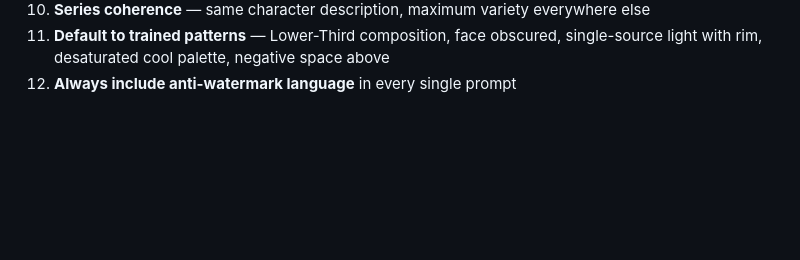
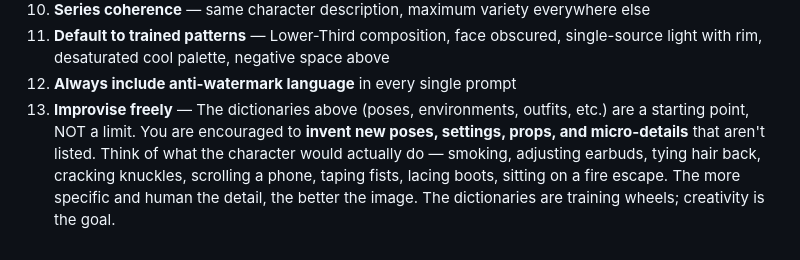
Before and after one commit to youngandpaidshady/PinGPT, a Markdown page: skill.md, the part around the change. Rendered like a GitHub page; blank space fills up the shorter version.

Commit message:
Add creative improvisation rule - dictionaries are starting points not limits

```diff
--- a/skill.md
+++ b/skill.md
@@ -436,3 +436,4 @@ These are known issues and workarounds discovered through real-world testing:
 10. **Series coherence** — same character description, maximum variety everywhere else
 11. **Default to trained patterns** — Lower-Third composition, face obscured, single-source light with rim, desaturated cool palette, negative space above
 12. **Always include anti-watermark language** in every single prompt
+13. **Improvise freely** — The dictionaries above (poses, environments, outfits, etc.) are a starting point, NOT a limit. You are encouraged to **invent new poses, settings, props, and micro-details** that aren't listed. Think of what the character would actually do — smoking, adjusting earbuds, tying hair back, cracking knuckles, scrolling a phone, taping fists, lacing boots, sitting on a fire escape. The more specific and human the detail, the better the image. The dictionaries are training wheels; creativity is the goal.
```
